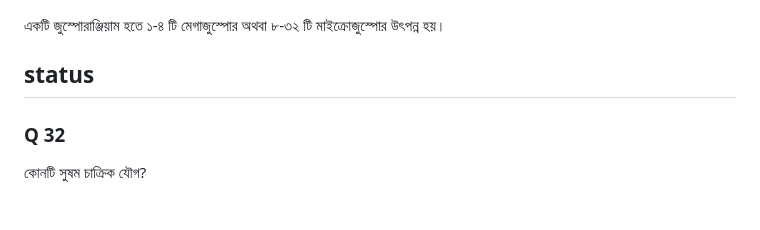
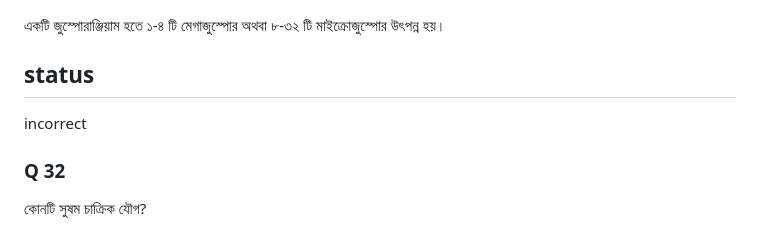
Before and after one commit to rafiulnoob-404/practice-hub, a Markdown page: questions/M2.md, the part around the change. Drawn GitHub-style.

```diff
--- a/questions/M2.md
+++ b/questions/M2.md
@@ -554,7 +554,7 @@ B
 একটি জুস্পোরাঞ্জিয়াম হতে ১-৪ টি মেগাজুস্পোর অথবা ৮-৩২ টি মাইক্রোজুস্পোর উৎপন্ন হয়।
 
 ## status
-
+incorrect
 
 ### Q 32
 
```
